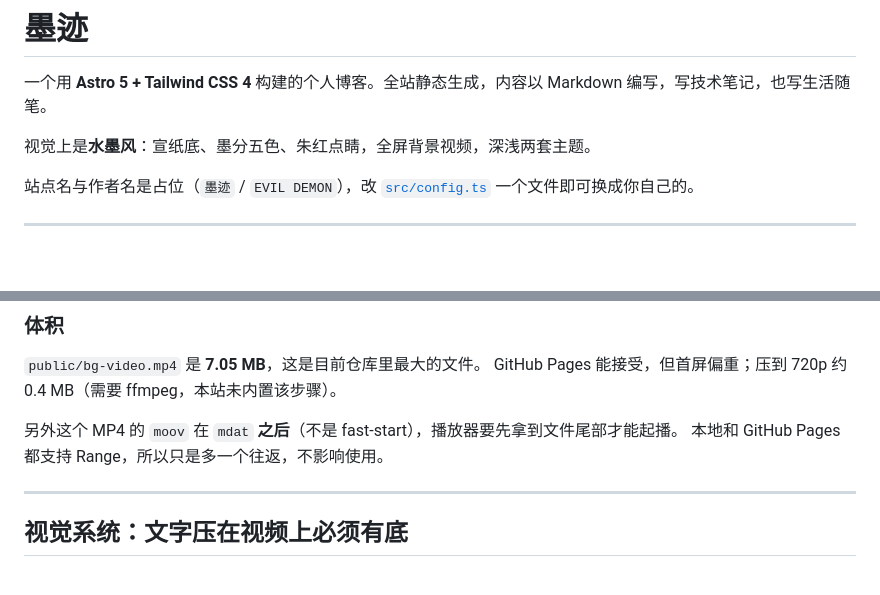
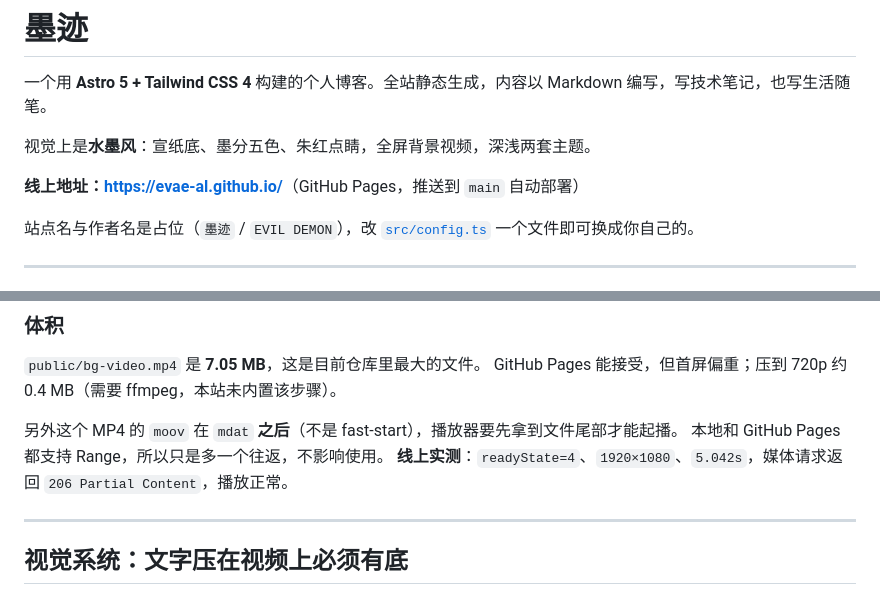
Before and after one commit to EVAE-AL/EVAE-AL.github.io, a Markdown page: README.md, 2 parts joined by grey strips. GitHub-like rendering; blank space fills up the shorter version.

Commit message:
文档：记录上线结果与 GitHub 网络坑
- README: 顶部加线上地址；部署章节改为已完成状态；补充线上视频实测数据
- HANDOVER: 部署前必改项标记完成；记录 github.com 主域名 IP 被阻断、需用
  http.curloptResolve 钉 IP 才能 push 的环境坑；文件地图同步（lab-recipes 已删）

```diff
--- a/README.md
+++ b/README.md
@@ -3,6 +3,8 @@
 一个用 **Astro 5 + Tailwind CSS 4** 构建的个人博客。全站静态生成，内容以 Markdown 编写，写技术笔记，也写生活随笔。
 
 视觉上是**水墨风**：宣纸底、墨分五色、朱红点睛，全屏背景视频，深浅两套主题。
+
+**线上地址：<https://evae-al.github.io/>**（GitHub Pages，推送到 `main` 自动部署）
 
 站点名与作者名是占位（`墨迹` / `EVIL DEMON`），改 [`src/config.ts`](src/config.ts) 一个文件即可换成你自己的。
 
@@ -271,6 +273,7 @@ GitHub Pages 能接受，但首屏偏重；压到 720p 约 0.4 MB（需要 ffmpe
 
 另外这个 MP4 的 `moov` 在 `mdat` **之后**（不是 fast-start），播放器要先拿到文件尾部才能起播。
 本地和 GitHub Pages 都支持 Range，所以只是多一个往返，不影响使用。
+**线上实测**：`readyState=4`、`1920×1080`、`5.042s`，媒体请求返回 `206 Partial Content`，播放正常。
 
 ---
 
```
Also changed, not shown: HANDOVER.md (+35 -11 lines).
